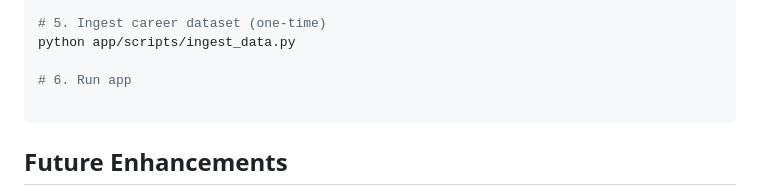
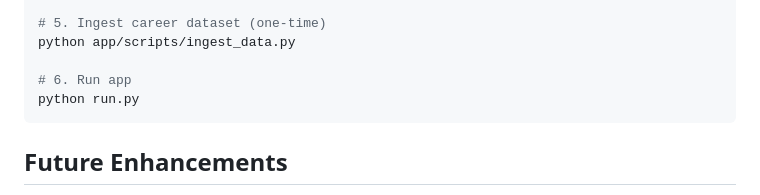
Before and after one commit to GUNTIKALYAN/AI-CareerCompass, a Markdown page: README.md, the part around the change. Drawn GitHub-style.

Commit message:
Update command to run the app in README

````diff
--- a/README.md
+++ b/README.md
@@ -197,7 +197,7 @@ cp .env.example .env
 python app/scripts/ingest_data.py
 
 # 6. Run app
-
+python run.py
 ```
 
 
````
